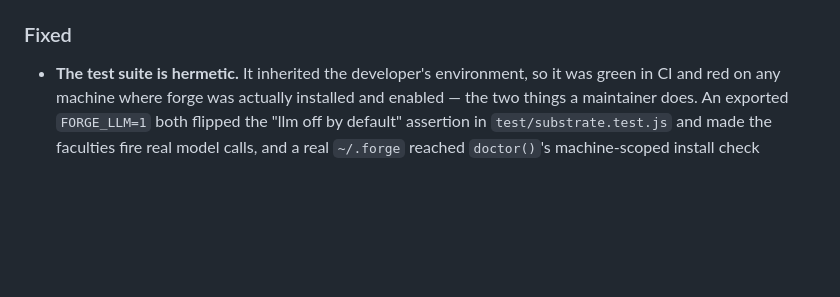
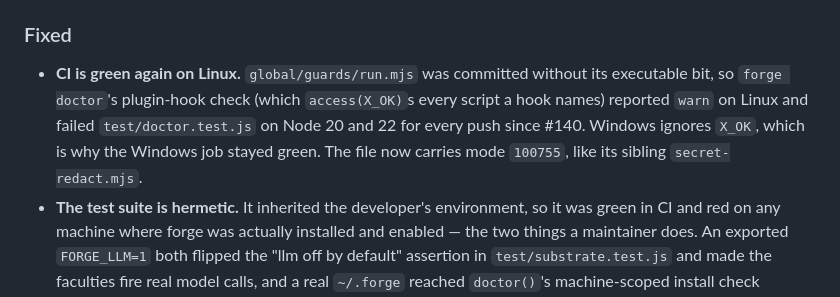
Before and after one commit to CodeWithJuber/forgekit, a Markdown page: CHANGELOG.md, the part around the change. Rendered like a GitHub page; blank space fills up the shorter version.

Commit message:
fix(ci): restore the executable bit on global/guards/run.mjs
forge doctor's plugin-hook check access(X_OK)s every script a hook names.
run.mjs landed in #140 as 100644, so the check warned on Linux and
test/doctor.test.js failed on Node 20/22 for every push since. Windows
ignores X_OK, which is why the Windows job stayed green.

Co-Authored-By: Claude Opus 5 <noreply@anthropic.com>

```diff
--- a/CHANGELOG.md
+++ b/CHANGELOG.md
@@ -25,6 +25,11 @@ to [Semantic Versioning](https://semver.org/spec/v2.0.0.html).
 
 ### Fixed
 
+- **CI is green again on Linux.** `global/guards/run.mjs` was committed without its
+  executable bit, so `forge doctor`'s plugin-hook check (which `access(X_OK)`s every script a
+  hook names) reported `warn` on Linux and failed `test/doctor.test.js` on Node 20 and 22 for
+  every push since #140. Windows ignores `X_OK`, which is why the Windows job stayed green.
+  The file now carries mode `100755`, like its sibling `secret-redact.mjs`.
 - **The test suite is hermetic.** It inherited the developer's environment, so it was green
   in CI and red on any machine where forge was actually installed and enabled — the two
   things a maintainer does. An exported `FORGE_LLM=1` both flipped the "llm off by default"
```
